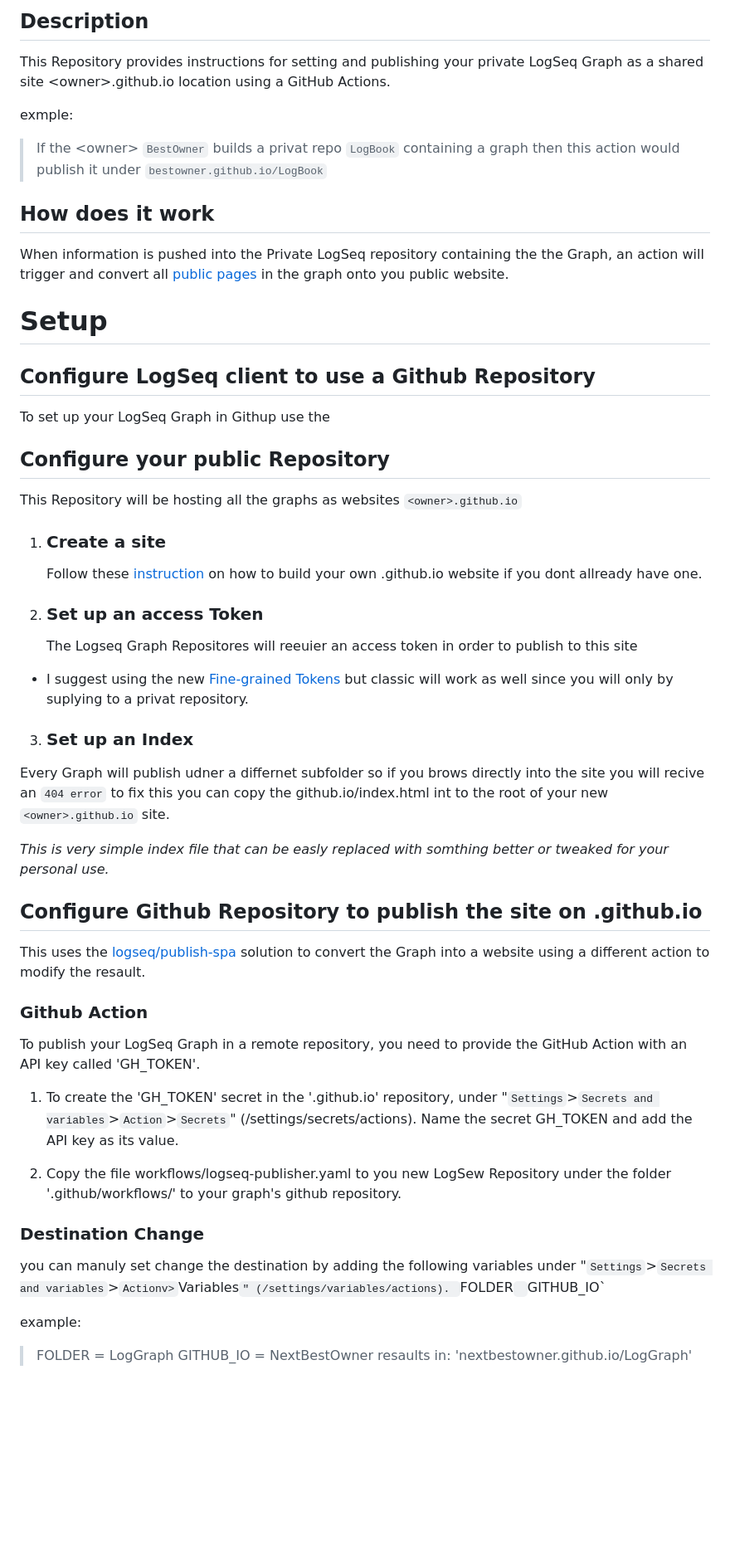
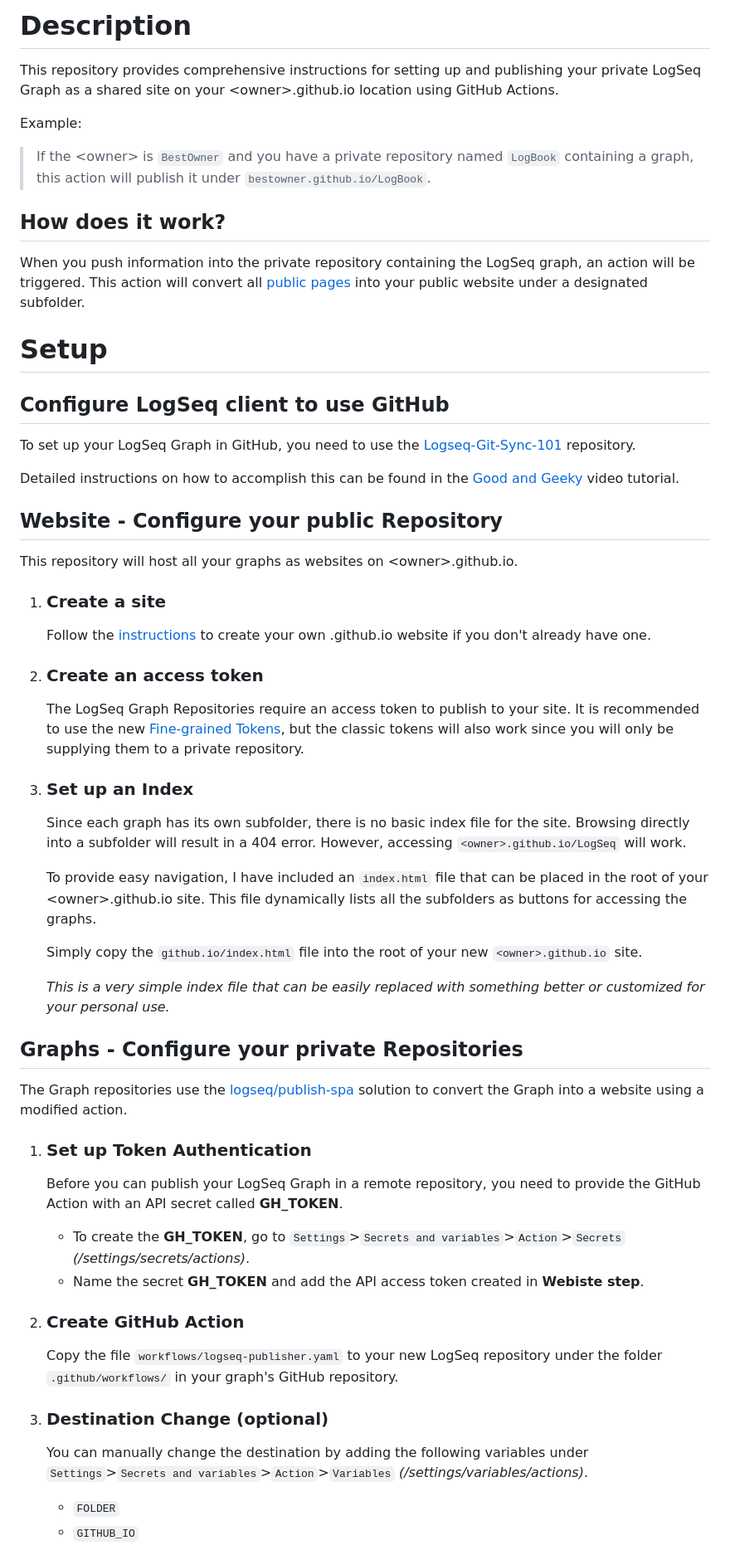
Before and after one commit to LoveSkylark/LogSeq-GitHub_publish_graphs, a Markdown page: README.md, the part around one of its changes. Shown at 83% size. GitHub-like rendering; blank space fills up the shorter version.

Commit message:
updating instructions

```diff
--- a/README.md
+++ b/README.md
@@ -1,53 +1,54 @@
-## Description
-This Repository provides instructions for setting and publishing your private LogSeq Graph as a shared site \<owner\>.github.io location using a GitHub Actions.
+# Description
 
-exmple:
-> If the \<owner\> `BestOwner` builds a privat repo `LogBook` containing a graph then this action would publish it under `bestowner.github.io/LogBook`
+This repository provides comprehensive instructions for setting up and publishing your private LogSeq Graph as a shared site on your \<owner\>.github.io location using GitHub Actions.
 
+Example:
+> If the \<owner\> is `BestOwner` and you have a private repository named `LogBook` containing a graph, this action will publish it under `bestowner.github.io/LogBook`.
 
-## How does it work
-When information is pushed into the Private LogSeq repository containing the the Graph, an action will trigger and convert all [public pages](https://docs.logseq.com/#/page/publishing%20(desktop%20app%20only)?anchor=ls-block-650b2586-475f-42d2-9473-5553f6901713) in the graph onto you public website.
+## How does it work?
 
+When you push information into the private repository containing the LogSeq graph, an action will be triggered. This action will convert all [public pages](https://docs.logseq.com/#/page/publishing%20(desktop%20app%20only)?anchor=ls-block-650b2586-475f-42d2-9473-5553f6901713) into your public website under a designated subfolder.
 
 # Setup
-## Configure LogSeq client to use a Github Repository
-To set up your LogSeq Graph in Githup use the
 
+## Configure LogSeq client to use GitHub
+To set up your LogSeq Graph in GitHub, you need to use the [Logseq-Git-Sync-101](https://github.com/CharlesChiuGit/Logseq-Git-Sync-101) repository.
 
-## Configure your public Repository
-This Repository will be hosting all the graphs as websites `<owner>.github.io`
+Detailed instructions on how to accomplish this can be found in the [Good and Geeky](https://www.youtube.com/watch?v=c2HrdSOoVD8&t=1s) video tutorial.
+
+## Website - Configure your public Repository
+
+This repository will host all your graphs as websites on \<owner\>.github.io.
 
 1. ### Create a site
-    Follow these [instruction](https://docs.github.com/en/pages/quickstart) on how to build your own .github.io website if you dont allready have one.
-2. ### Set up an access Token
-    The Logseq Graph Repositores will reeuier an access token in order to publish to this site
-  -  I suggest using the new [Fine-grained Tokens](https://docs.github.com/en/authentication/keeping-your-account-and-data-secure/managing-your-personal-access-tokens)
-  but classic will work as well since you will only by suplying to a privat repository.
+   Follow the [instructions](https://docs.github.com/en/pages/quickstart) to create your own .github.io website if you don't already have one.
+
+2. ### Create an access token
+   The LogSeq Graph Repositories require an access token to publish to your site. It is recommended to use the new [Fine-grained Tokens](https://docs.github.com/en/authentication/keeping-your-account-and-data-secure/managing-your-personal-access-tokens), but the classic tokens will also work since you will only be supplying them to a private repository.
+
 3. ### Set up an Index
-  Every Graph will publish udner a differnet subfolder so if you brows directly into the site you will recive an `404 error`
-  to fix this you can copy the github.io/index.html int to the root of your new `<owner>.github.io` site.
+   Since each graph has its own subfolder, there is no basic index file for the site. Browsing directly into a subfolder will result in a 404 error. However, accessing `<owner>.github.io/LogSeq` will work.
 
-  *This is very simple index file that can be easly replaced with somthing better or tweaked for your personal use.*
+   To provide easy navigation, I have included an `index.html` file that can be placed in the root of your \<owner\>.github.io site. This file dynamically lists all the subfolders as buttons for accessing the graphs.
 
-## Configure Github Repository to publish the site on <owner>.github.io
-This uses the [logseq/publish-spa](https://github.com/logseq/publish-spa) solution to convert the Graph into a website using a different action to modify the resault.
+   Simply copy the `github.io/index.html` file into the root of your new `<owner>.github.io` site.
 
-### Github Action
-To publish your LogSeq Graph in a remote repository, you need to provide the GitHub Action with an API key called 'GH_TOKEN'.
+   *This is a very simple index file that can be easily replaced with something better or customized for your personal use.*
 
-1. To create the 'GH_TOKEN' secret in the '<owner>.github.io' repository, under "`Settings`>`Secrets and variables`>`Action`>`Secrets`" (/settings/secrets/actions).
-Name the secret GH_TOKEN and add the API key as its value.
+## Graphs - Configure your private Repositories
 
-2. Copy the file workflows/logseq-publisher.yaml to you new LogSew Repository under the folder '.github/workflows/' to your graph's github repository.
+The Graph repositories use the [logseq/publish-spa](https://github.com/logseq/publish-spa) solution to convert the Graph into a website using a modified action.
 
-### Destination Change
-you can manuly set change the destination by adding the following variables under "`Settings`>`Secrets and variables`>`Actionv>`Variables`" (/settings/variables/actions).
-`FOLDER`
-`GITHUB_IO`
+1. ### Set up Token Authentication
+   Before you can publish your LogSeq Graph in a remote repository, you need to provide the GitHub Action with an API secret called **GH_TOKEN**.
+   - To create the **GH_TOKEN**, go to `Settings`>`Secrets and variables`>`Action`>`Secrets` *(/settings/secrets/actions)*.
+   - Name the secret **GH_TOKEN** and add the API access token created in **Webiste step**.
 
-example:
-> FOLDER = LogGraph
-> GITHUB_IO = NextBestOwner
-> resaults in: 'nextbestowner.github.io/LogGraph'
+2. ### Create GitHub Action
+   Copy the file `workflows/logseq-publisher.yaml` to your new LogSeq repository under the folder `.github/workflows/` in your graph's GitHub repository.
 
+3. ### Destination Change (optional)
+   You can manually change the destination by adding the following variables under `Settings`>`Secrets and variables`>`Action`>`Variables` *(/settings/variables/actions)*.
+   - `FOLDER`
+   - `GITHUB_IO`
 
```
Also changed, not shown: other parts of README.md (+2 -17 lines), README2.md (deleted, +0 -62 lines), README3.md (deleted, +0 -58 lines).
